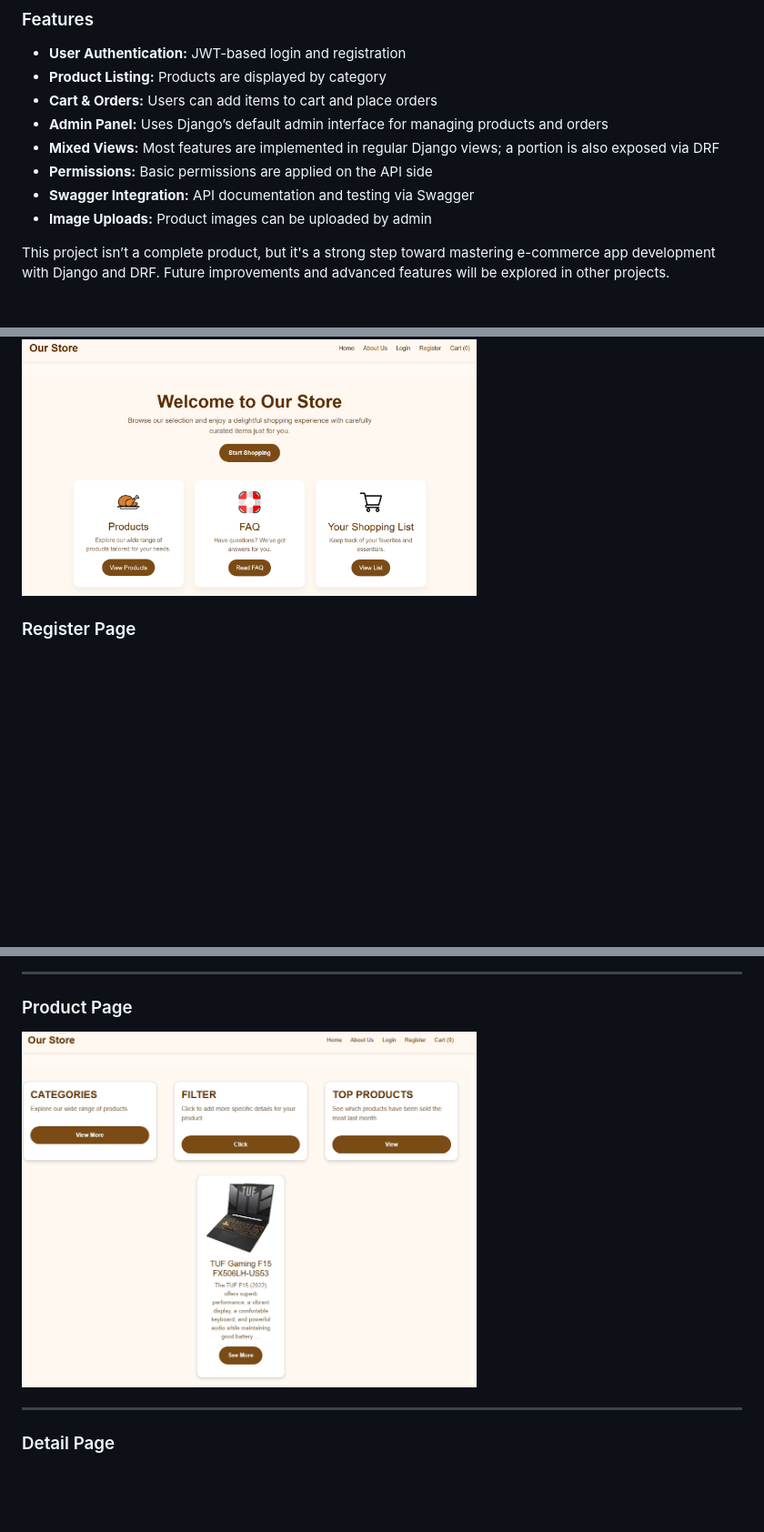
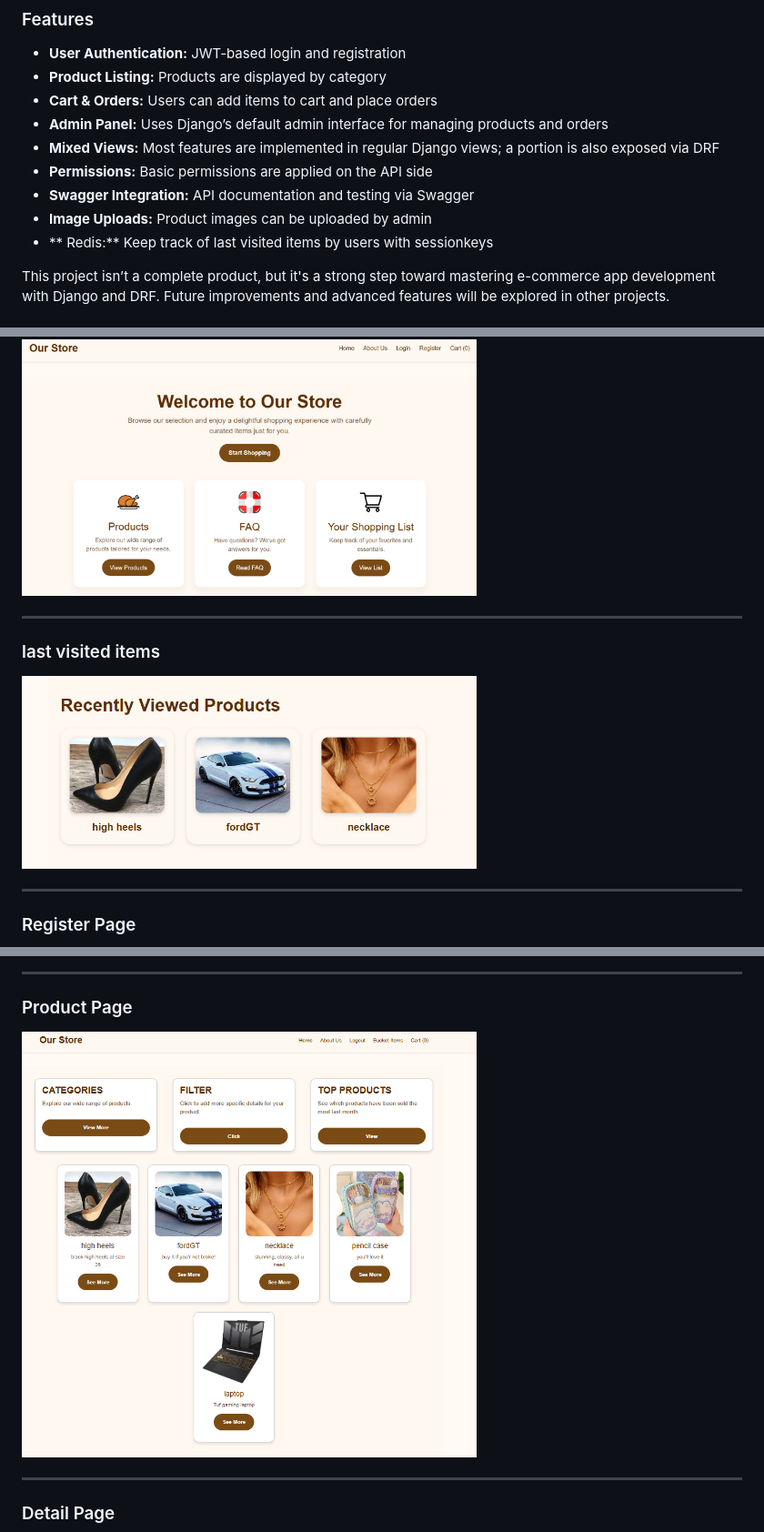
Before and after one commit to yegumi/e-commerce, a Markdown page: README.md, 3 parts joined by grey strips. Shown: that part at 91% size. GitHub-like rendering; pictures changed too: assets/lastvisited.png (added), assets/productpage.png; blank space fills up the shorter version.

Commit message:
keep track of user last 3 visited products to show them for the default time

```diff
--- a/README.md
+++ b/README.md
@@ -11,6 +11,8 @@ This is a basic e-commerce web application built with Django and Django REST Fra
 - **Permissions:** Basic permissions are applied on the API side
 - **Swagger Integration:** API documentation and testing via Swagger
 - **Image Uploads:** Product images can be uploaded by admin
+- ** Redis:** Keep track of last visited items by users with sessionkeys
+
 
 This project isn’t a complete product, but it's a strong step toward mastering e-commerce app development with Django and DRF. Future improvements and advanced features will be explored in other projects.
 
@@ -55,7 +57,12 @@ Here are some screenshots of different pages of my website:
 ### Home Page
 <img src="./assets/homepage.png" alt="Home Page" width="500"/>
 
+---
 
+### last visited items
+<img src="./assets/lastvisited.png" alt="last visited items" width="500"/>
+
+---
 
 ### Register Page
 <img src="./assets/registerpage.png" alt="Register Page" width="500"/>
```
Also changed, not shown: 7 other files.
